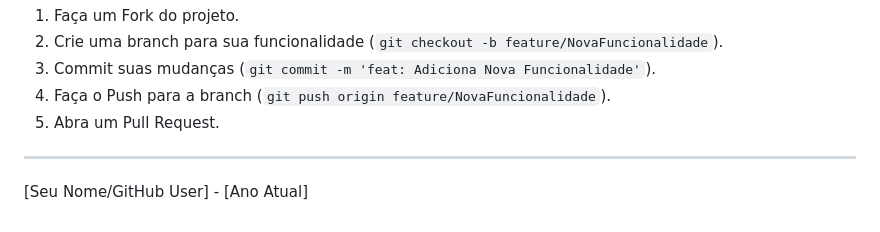
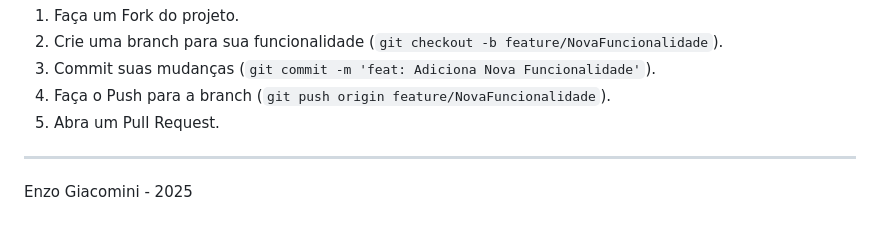
Before and after one commit to EnzoGiacomini/To-You-List, a Markdown page: README.md, the part around the change. Rendered like a GitHub page.

Commit message:
Update author name and year in README

```diff
--- a/README.md
+++ b/README.md
@@ -56,4 +56,4 @@ Sinta-se à vontade para sugerir melhorias, como otimizações de performance, n
 
 ---
 
-[Seu Nome/GitHub User] - [Ano Atual]
+Enzo Giacomini - 2025
```
